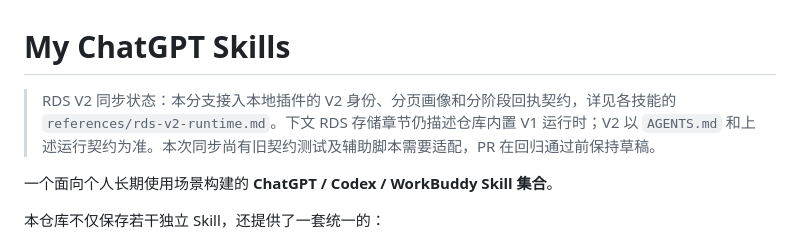
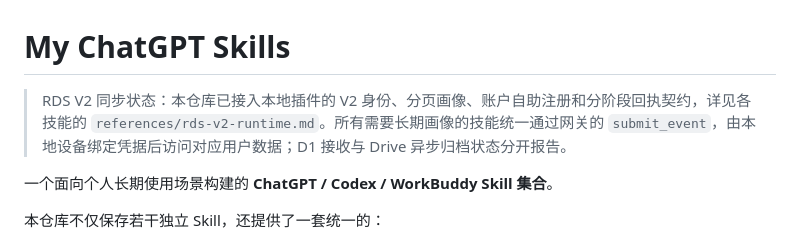
Before and after one commit to gitgotcha/my-chatgpt-skills, a Markdown page: README.md, the part around the change. Rendered like a GitHub page.

Commit message:
docs: mark V2 plugin rollout complete

```diff
--- a/README.md
+++ b/README.md
@@ -2,7 +2,7 @@
 
 # My ChatGPT Skills
 
-> RDS V2 同步状态：本分支接入本地插件的 V2 身份、分页画像和分阶段回执契约，详见各技能的 `references/rds-v2-runtime.md`。下文 RDS 存储章节仍描述仓库内置 V1 运行时；V2 以 `AGENTS.md` 和上述运行契约为准。本次同步尚有旧契约测试及辅助脚本需要适配，PR 在回归通过前保持草稿。
+> RDS V2 同步状态：本仓库已接入本地插件的 V2 身份、分页画像、账户自助注册和分阶段回执契约，详见各技能的 `references/rds-v2-runtime.md`。所有需要长期画像的技能统一通过网关的 `submit_event`，由本地设备绑定凭据后访问对应用户数据；D1 接收与 Drive 异步归档状态分开报告。
 
 一个面向个人长期使用场景构建的 **ChatGPT / Codex / WorkBuddy Skill 集合**。
 
```
